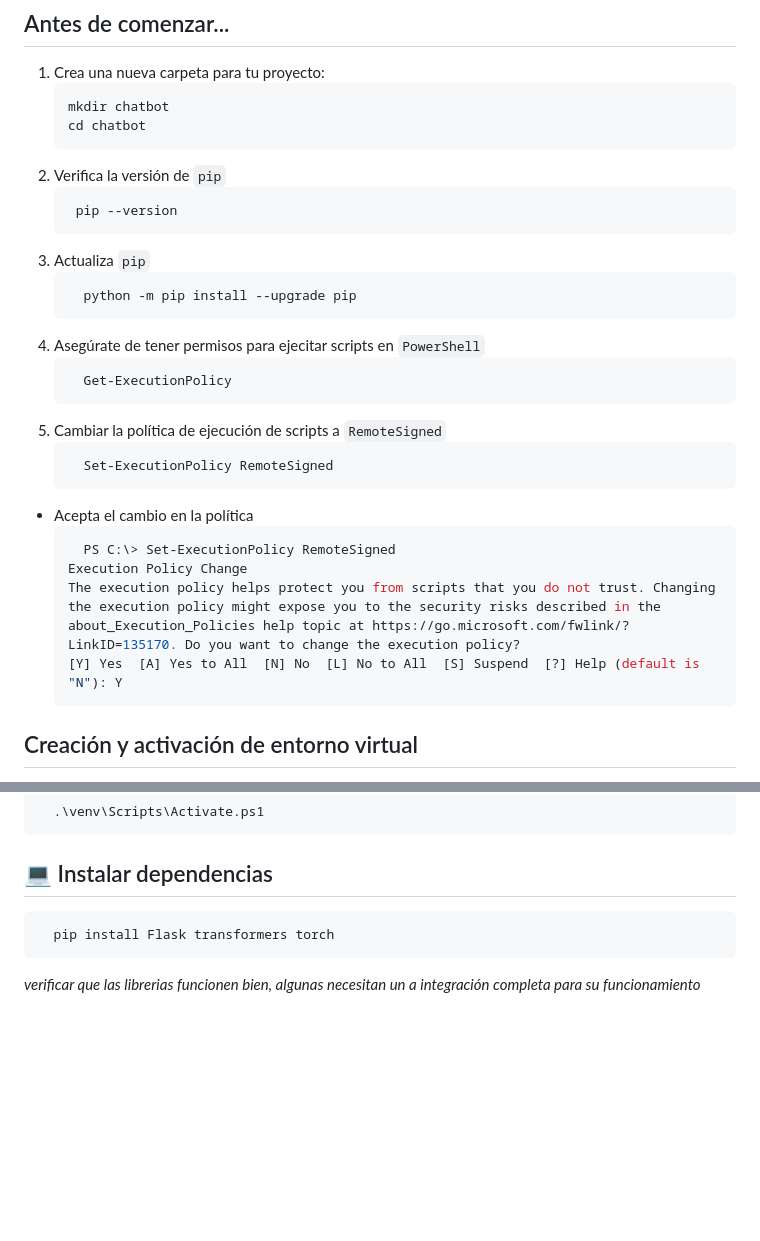
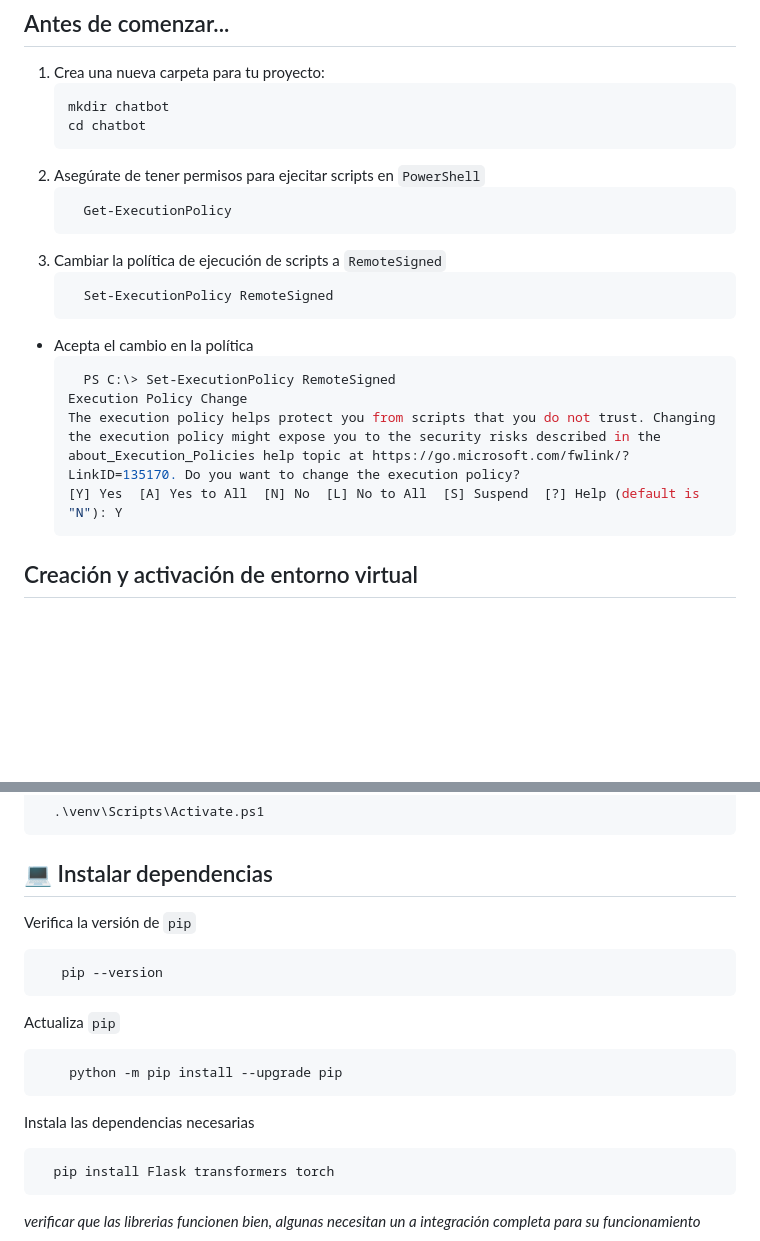
Before and after one commit to dianacalizaya/ChatbotFlask, a Markdown page: README.md, 2 parts joined by grey strips. Rendered like a GitHub page; blank space fills up the shorter version.

````diff
--- a/README.md
+++ b/README.md
@@ -26,19 +26,11 @@ Este proyecto implementa un chatbot utilizando el modelo `DialoGPT-medium` de Hu
     mkdir chatbot
     cd chatbot
     ```
-2. Verifica la versión de `pip`
-   ```bash
-    pip --version
-    ```
-3. Actualiza `pip`
-    ```bash
-      python -m pip install --upgrade pip
-    ```
-4. Asegúrate de tener permisos para ejecitar scripts en `PowerShell`
+2. Asegúrate de tener permisos para ejecitar scripts en `PowerShell`
     ```bash
       Get-ExecutionPolicy
     ```
-5. Cambiar la política de ejecución de scripts a `RemoteSigned`
+3. Cambiar la política de ejecución de scripts a `RemoteSigned`
     ```bash
       Set-ExecutionPolicy RemoteSigned
     ```
@@ -49,7 +41,6 @@ Este proyecto implementa un chatbot utilizando el modelo `DialoGPT-medium` de Hu
     The execution policy helps protect you from scripts that you do not trust. Changing the execution policy might expose you to the security risks described in the about_Execution_Policies help topic at https://go.microsoft.com/fwlink/?LinkID=135170. Do you want to change the execution policy?
     [Y] Yes  [A] Yes to All  [N] No  [L] No to All  [S] Suspend  [?] Help (default is "N"): Y
     ```
-
 ## Creación y activación de entorno virtual
 Crea el entorno virtual
 ```bash
@@ -64,6 +55,15 @@ Crea el entorno virtual
   .\venv\Scripts\Activate.ps1
 ```
 ## 💻 Instalar dependencias
+Verifica la versión de `pip`
+ ```bash
+    pip --version
+ ```
+Actualiza `pip`
+```bash
+    python -m pip install --upgrade pip
+```
+Instala las dependencias necesarias
 ```bash
   pip install Flask transformers torch
 ```
````
